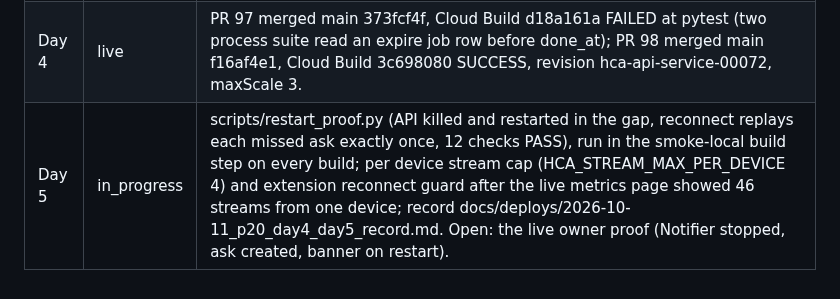
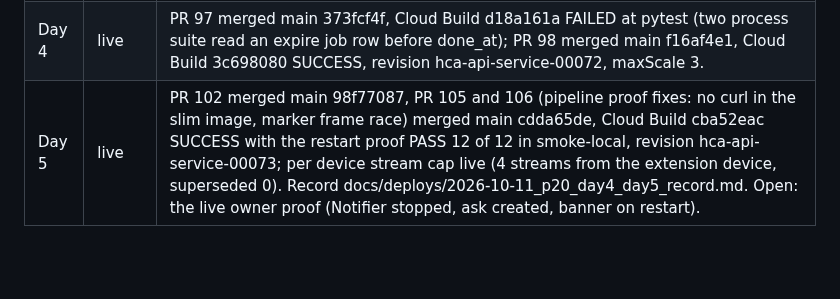
Before and after one commit to Alternative-Spaces-Inc/HCommAgent, a Markdown page: docs/plans/HCA_P20_DURABLE_DELIVERY_v1.md, the part around the change. Drawn GitHub-style; blank space fills up the shorter version.

```diff
--- a/docs/plans/HCA_P20_DURABLE_DELIVERY_v1.md
+++ b/docs/plans/HCA_P20_DURABLE_DELIVERY_v1.md
@@ -132,4 +132,4 @@ All four taken 2026-10-10 18:2x PT, recorded as decision 6 in docs/decisions/DEC
 | Day 2 | live | PR 93 merged, main 309183ec, Cloud Build 7fa02f4f SUCCESS, migrate job asserted head e5f6a7b8c9d0 (12 tables), revision hca-api-service-00070, smoke-live PASS, live /health shows events.listener connected (docs/deploys/2026-10-11_p20_day2_fanout.md). Content: table-driven dispatcher per event loop (wake plus 2 s poll, cursor at max id), pg_notify in the publish transaction, LISTEN thread with reconnect and poll fallback, nonces table shared replay guard, Mac app and extension send Last-Event-ID on reconnect (the extension reads with fetch, not EventSource, so the header is explicit). Proofs in tests/test_fanout.py; the Postgres-only listener proof runs in the CI Postgres job. |
 | Day 3 | live | PR 95 merged, main e56c06af, Cloud Build c9271754 SUCCESS, migrate job asserted head f6a7b8c9d0e1 (13 tables), revision hca-api-service-00071, smoke-live PASS, live /health shows jobs.worker running (docs/deploys/2026-10-11_p20_day3_leased_jobs.md). Content: scheduled_jobs rows written with the ask (escalate per later rank, expire at expires_at), worker thread per instance with compare-and-set lease (FOR UPDATE SKIP LOCKED on Postgres), backoff and MAX_ATTEMPTS, reconcile for legacy and moved rows, sweep route as second trigger, P14 timers removed. Proof: four threads racing over twelve due jobs, each executed exactly once (tests/test_jobs.py). |
 | Day 4 | live | PR 97 merged main 373fcf4f, Cloud Build d18a161a FAILED at pytest (two process suite read an expire job row before done_at); PR 98 merged main f16af4e1, Cloud Build 3c698080 SUCCESS, revision hca-api-service-00072, maxScale 3. |
-| Day 5 | in_progress | scripts/restart_proof.py (API killed and restarted in the gap, reconnect replays each missed ask exactly once, 12 checks PASS), run in the smoke-local build step on every build; per device stream cap (HCA_STREAM_MAX_PER_DEVICE 4) and extension reconnect guard after the live metrics page showed 46 streams from one device; record docs/deploys/2026-10-11_p20_day4_day5_record.md. Open: the live owner proof (Notifier stopped, ask created, banner on restart). |
+| Day 5 | live | PR 102 merged main 98f77087, PR 105 and 106 (pipeline proof fixes: no curl in the slim image, marker frame race) merged main cdda65de, Cloud Build cba52eac SUCCESS with the restart proof PASS 12 of 12 in smoke-local, revision hca-api-service-00073; per device stream cap live (4 streams from the extension device, superseded 0). Record docs/deploys/2026-10-11_p20_day4_day5_record.md. Open: the live owner proof (Notifier stopped, ask created, banner on restart). |
```
Also changed, not shown: docs/deploys/2026-10-11_p20_day4_day5_record.md (+7 -1 lines).
